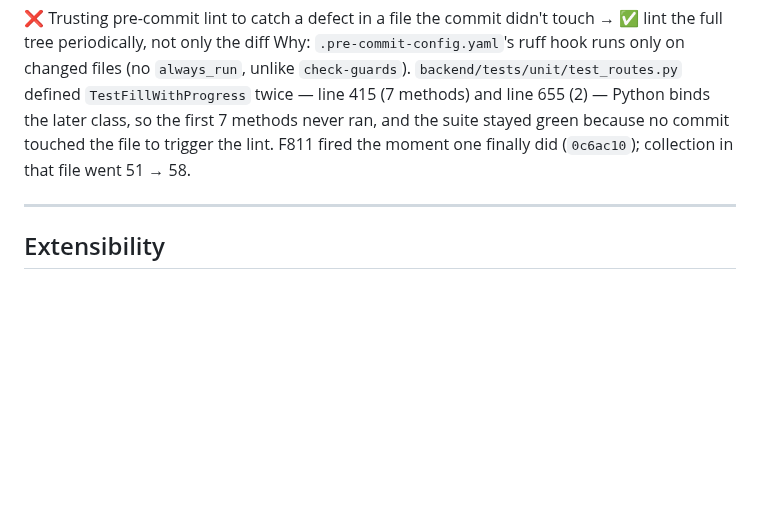
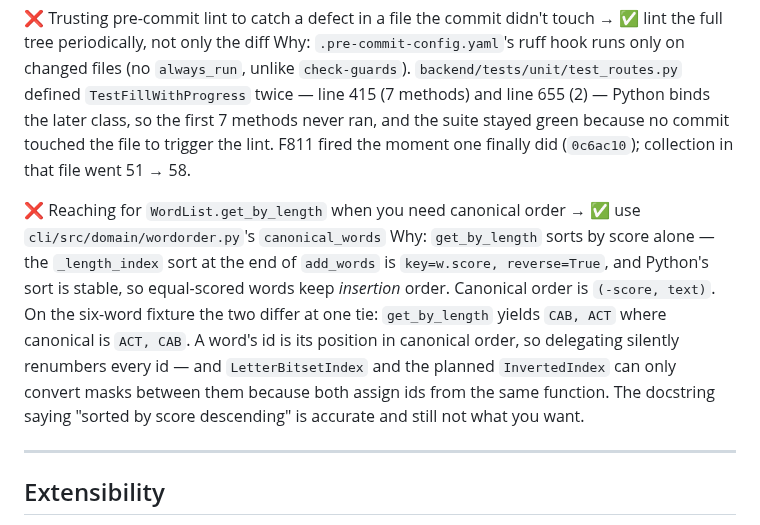
Before and after one commit to apassuello/crossword-helper, a Markdown page: .claude/CLAUDE.md, the part around the change. Rendered like a GitHub page; blank space fills up the shorter version.

Commit message:
docs: promote two distilled rules from the C1 handoff entries
WordList.get_by_length is not canonical order: it sorts by score alone and
Python's stable sort leaves equal-scored words in insertion order, so
delegating to it renumbers every word id. Both index classes can only
convert masks between them because both assign ids from canonical_words.

The .npz archive carries no version key. Adding one later is additive
because load ignores unknown keys, and C1b is not the trigger -- its
InvertedIndex is a separate class that never touches these arrays. The
spec previously said nothing either way, and a review premise claiming
C1b would change the layout was wrong.

```diff
--- a/.claude/CLAUDE.md
+++ b/.claude/CLAUDE.md
@@ -86,6 +86,16 @@ Why: `.pre-commit-config.yaml`'s ruff hook runs only on changed files (no `alway
 the suite stayed green because no commit touched the file to trigger the lint. F811 fired the moment
 one finally did (`0c6ac10`); collection in that file went 51 → 58.
 
+❌ Reaching for `WordList.get_by_length` when you need canonical order → ✅ use
+`cli/src/domain/wordorder.py`'s `canonical_words`
+Why: `get_by_length` sorts by score alone — the `_length_index` sort at the end of `add_words` is
+`key=w.score, reverse=True`, and Python's sort is stable, so equal-scored words keep *insertion*
+order. Canonical order is `(-score, text)`. On the six-word fixture the two differ at one tie:
+`get_by_length` yields `CAB, ACT` where canonical is `ACT, CAB`. A word's id is its position in
+canonical order, so delegating silently renumbers every id — and `LetterBitsetIndex` and the
+planned `InvertedIndex` can only convert masks between them because both assign ids from the same
+function. The docstring saying "sorted by score descending" is accurate and still not what you want.
+
 ---
 
 ## Extensibility
```
Also changed, not shown: 1 other file.
